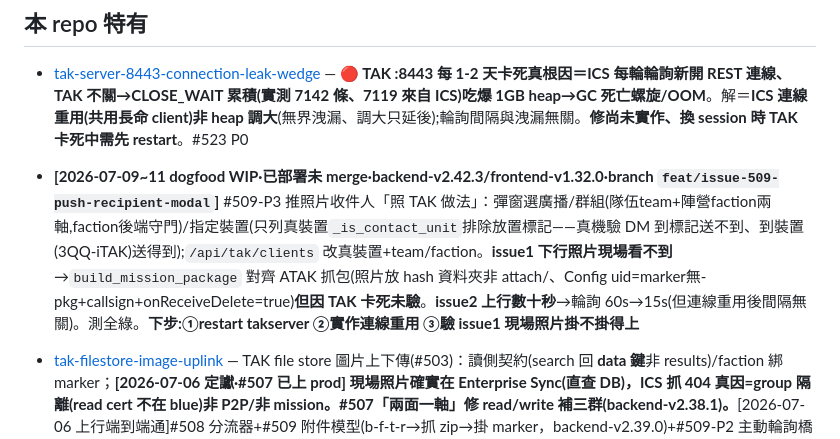
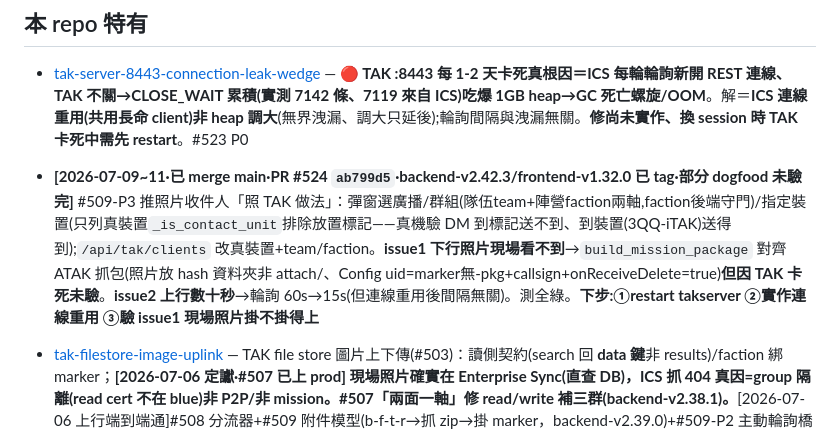
Before and after one commit to winson3QQ/ICS_COMMAND, a Markdown page: .claude/memory/MEMORY.md, the part around the change. Drawn GitHub-style.

Commit message:
docs(memory): #509-P3 已 merge(PR #524)——更新交接狀態
Co-Authored-By: Claude Opus 4.8 <noreply@anthropic.com>

```diff
--- a/.claude/memory/MEMORY.md
+++ b/.claude/memory/MEMORY.md
@@ -6,7 +6,7 @@ ICS_DMAS 的 memory（行為規則、架構決策、HTTPS 決策、Remote SoT、
 ## 本 repo 特有
 
 - [tak-server-8443-connection-leak-wedge](tak-server-8443-connection-leak-wedge.md) — **🔴 TAK :8443 每 1-2 天卡死真根因＝ICS 每輪輪詢新開 REST 連線、TAK 不關→CLOSE_WAIT 累積(實測 7142 條、7119 來自 ICS)吃爆 1GB heap→GC 死亡螺旋/OOM**。解＝**ICS 連線重用(共用長命 client)非 heap 調大**(無界洩漏、調大只延後);輪詢間隔與洩漏無關。**修尚未實作、換 session 時 TAK 卡死中需先 restart**。#523 P0
-- **[2026-07-09~11 dogfood WIP·已部署未 merge·backend-v2.42.3/frontend-v1.32.0·branch `feat/issue-509-push-recipient-modal`]** #509-P3 推照片收件人「照 TAK 做法」：彈窗選廣播/群組(隊伍team+陣營faction兩軸,faction後端守門)/指定裝置(只列真裝置`_is_contact_unit`排除放置標記——真機驗 DM 到標記送不到、到裝置(3QQ-iTAK)送得到);`/api/tak/clients` 改真裝置+team/faction。**issue1 下行照片現場看不到**→`build_mission_package` 對齊 ATAK 抓包(照片放 hash 資料夾非 attach/、Config uid=marker無-pkg+callsign+onReceiveDelete=true)**但因 TAK 卡死未驗**。**issue2 上行數十秒**→輪詢 60s→15s(但連線重用後間隔無關)。測全綠。**下步:①restart takserver ②實作連線重用 ③驗 issue1 現場照片掛不掛得上**
+- **[2026-07-09~11·已 merge main·PR #524 `ab799d5`·backend-v2.42.3/frontend-v1.32.0 已 tag·部分 dogfood 未驗完]** #509-P3 推照片收件人「照 TAK 做法」：彈窗選廣播/群組(隊伍team+陣營faction兩軸,faction後端守門)/指定裝置(只列真裝置`_is_contact_unit`排除放置標記——真機驗 DM 到標記送不到、到裝置(3QQ-iTAK)送得到);`/api/tak/clients` 改真裝置+team/faction。**issue1 下行照片現場看不到**→`build_mission_package` 對齊 ATAK 抓包(照片放 hash 資料夾非 attach/、Config uid=marker無-pkg+callsign+onReceiveDelete=true)**但因 TAK 卡死未驗**。**issue2 上行數十秒**→輪詢 60s→15s(但連線重用後間隔無關)。測全綠。**下步:①restart takserver ②實作連線重用 ③驗 issue1 現場照片掛不掛得上**
 - [tak-filestore-image-uplink](tak-filestore-image-uplink.md) — TAK file store 圖片上下傳(#503)：讀側契約(search 回 **data 鍵**非 results)/faction 綁 marker；**[2026-07-06 定讞·#507 已上 prod] 現場照片確實在 Enterprise Sync(直查 DB)，ICS 抓 404 真因=group 隔離(read cert 不在 blue)非 P2P/非 mission。#507「兩面一軸」修 read/write 補三群(backend-v2.38.1)。**[2026-07-06 上行端到端通]#508 分流器+#509 附件模型(b-f-t-r→抓 zip→掛 marker，backend-v2.39.0)+#509-P2 主動輪詢橋(補 ATAK 不廣播 b-f-t-r 之漏，backend-v2.40.0；hotfix 2.40.1=輪詢不濾 tool 才收得到 tool=private 的新 ATAK)。iTAK 走被動、ATAK 走輪詢，現場照片自動上 COP。presence beacon 開起來(現身 Contacts)**
 - [tak-server-data-lifecycle-unmanaged](tak-server-data-lifecycle-unmanaged.md) — **TAK server 側資料(Enterprise Sync resource/postgres)無生命週期管理，照片/包只進不出越積越多(EXPIRATION=-1 永不過期)**；使用者拍板刪除若要刪到 server DB 須**系統化(retention/GC)非逐張手動**；本地刪除須配 **hash 墓碑**否則輪詢復活；刪除限指揮層+audit、且不會從現場裝置本機消失(TAK client 硬限制)。記著、未實作
 - [tak-mission-datasync-plane](tak-mission-datasync-plane.md) — **TAK 第三資料平面 Mission/Data Sync：ICS 零消費(#506)**；三平面分工(stream/enterprise-sync/mission)；M0-M4 建置計畫；**[2026-07-06 修正] M2「讀 mission 拿照片」前提作廢——照片走 fileshare→Enterprise Sync 非 mission(#507 group 權限修已上 prod)；mission 平面本身仍有值(作戰圖/協作/AAR)但非照片路，#506 降為非照片消費**
```
